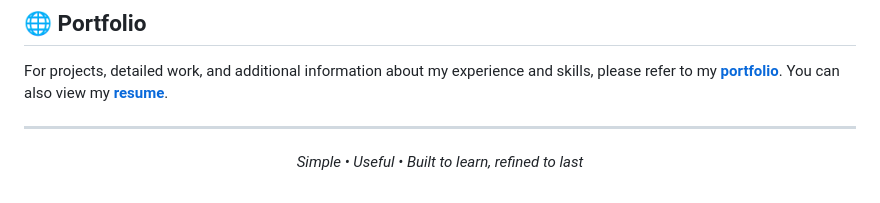
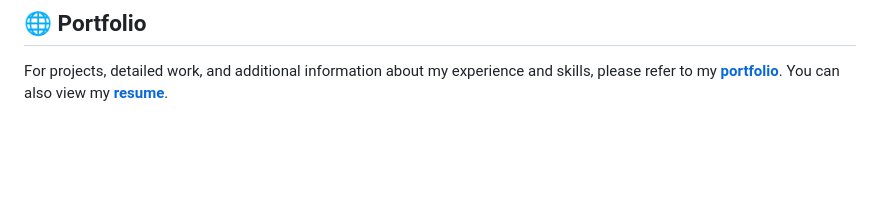
Before and after one commit to AMRITO-KUNDU/AMRITO-KUNDU, a Markdown page: README.md, the part around the change. Drawn GitHub-style; blank space fills up the shorter version.

Commit message:
removed useless readme section
Co-Authored-By: sima-kundu <321404527+sima-kundu@users.noreply.github.com>

```diff
--- a/README.md
+++ b/README.md
@@ -79,9 +79,3 @@ I build practical software with a focus on full-stack development, AI-assisted w
 ## 🌐 Portfolio
 
 For projects, detailed work, and additional information about my experience and skills, please refer to my **[portfolio](https://portfolio-website.amritokundu719.workers.dev/)**. You can also view my **[resume](./web/assets/Resume.pdf)**.
-
----
-
-<p align="center">
-  <i>Simple • Useful • Built to learn, refined to last</i>
-</p>
```
